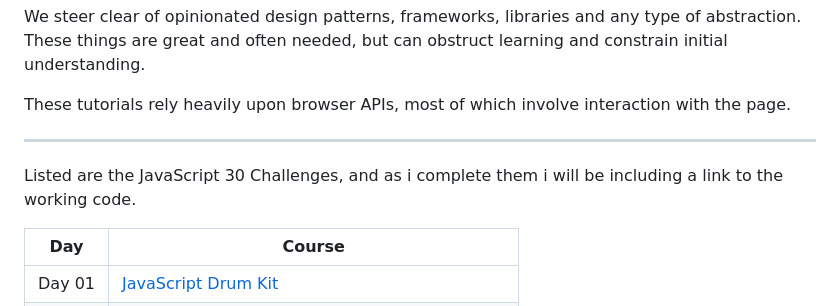
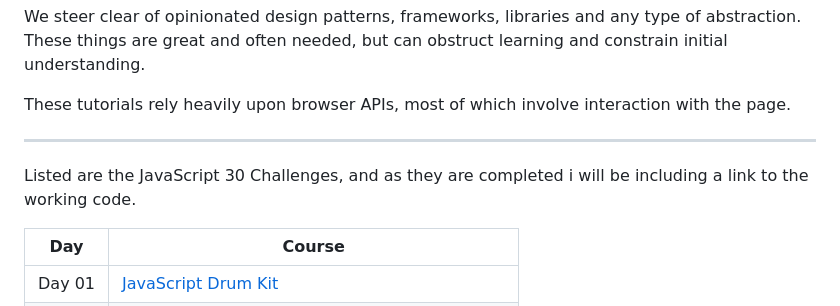
Before and after one commit to DKMitt/javascript30, a Markdown page: README.md, the part around the change. Rendered like a GitHub page.

```diff
--- a/README.md
+++ b/README.md
@@ -20,7 +20,7 @@ These tutorials rely heavily upon browser APIs, most of which involve interactio
 
 ---
 
-Listed are the JavaScript 30 Challenges, and as i complete them i will be including a link to the working code.
+Listed are the JavaScript 30 Challenges, and as they are completed i will be including a link to the working code.
 
 
 | Day    | Course |
```
Also changed, not shown: Day-01 - JavaScript Drum Kit/README.md (added), Day-01 - JavaScript Drum Kit/images/day-1.jpg (added).
